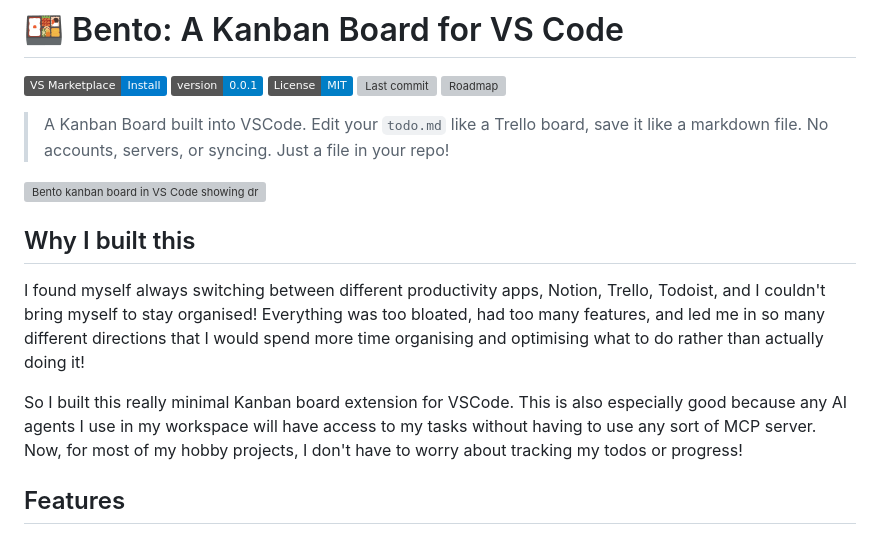
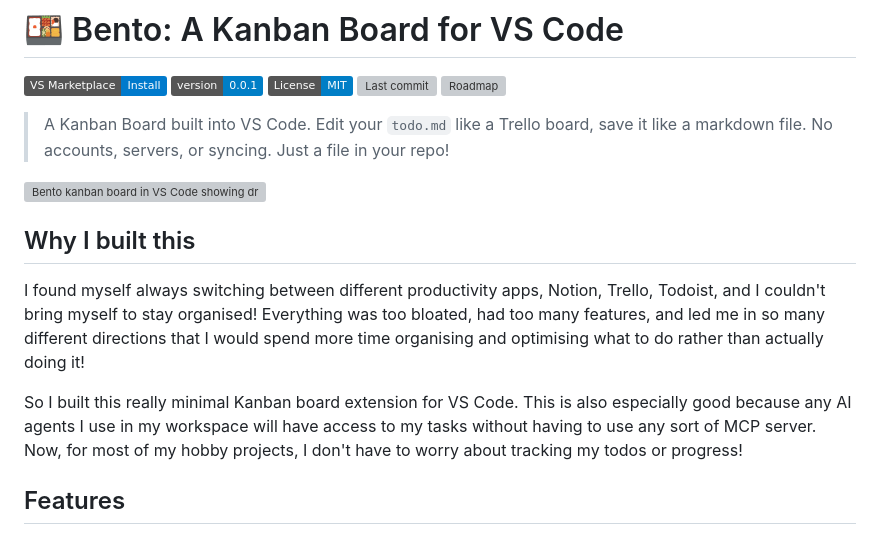
Before and after one commit to DevA-rora/Bento, a Markdown page: README.md, the part around one of its changes. Drawn GitHub-style; badges without logos; grey boxes are pictures that could not be loaded.

Commit message:
fix typos

```diff
--- a/README.md
+++ b/README.md
@@ -6,7 +6,7 @@
 ![Last commit](https://img.shields.io/github/last-commit/DevA-rora/kanban-board-vscode)
 [![Roadmap](https://img.shields.io/badge/roadmap-7%2F20%20%C2%B7%20%E2%96%88%E2%96%88%E2%96%88%E2%96%88%E2%96%88%E2%96%88%E2%96%88%E2%96%91%E2%96%91%E2%96%91%E2%96%91%E2%96%91%E2%96%91%E2%96%91%E2%96%91%E2%96%91%E2%96%91%E2%96%91%E2%96%91%E2%96%91-22c55e)](#roadmap)
 
-> A Kanban Board built into VSCode. Edit your `todo.md` like a Trello board, save it like a markdown file. No accounts, servers, or syncing. Just a file in your repo!
+> A Kanban Board built into VS Code. Edit your `todo.md` like a Trello board, save it like a markdown file. No accounts, servers, or syncing. Just a file in your repo!
 
 ![Bento kanban board in VS Code showing drag-and-drop, task editing, completion toggles, and theme compatibility](assets/bento_demo_v1.gif)
 
@@ -14,7 +14,7 @@
 
 I found myself always switching between different productivity apps, Notion, Trello, Todoist, and I couldn't bring myself to stay organised! Everything was too bloated, had too many features, and led me in so many different directions that I would spend more time organising and optimising what to do rather than actually doing it!
 
-So I built this really minimal Kanban board extension for VSCode. This is also especially good because any AI agents I use in my workspace will have access to my tasks without having to use any sort of MCP server. Now, for most of my hobby projects, I don't have to worry about tracking my todos or progress!
+So I built this really minimal Kanban board extension for VS Code. This is also especially good because any AI agents I use in my workspace will have access to my tasks without having to use any sort of MCP server. Now, for most of my hobby projects, I don't have to worry about tracking my todos or progress!
 
 ## Features
 
```
Also changed, not shown: other parts of README.md (+1 -1 lines).
